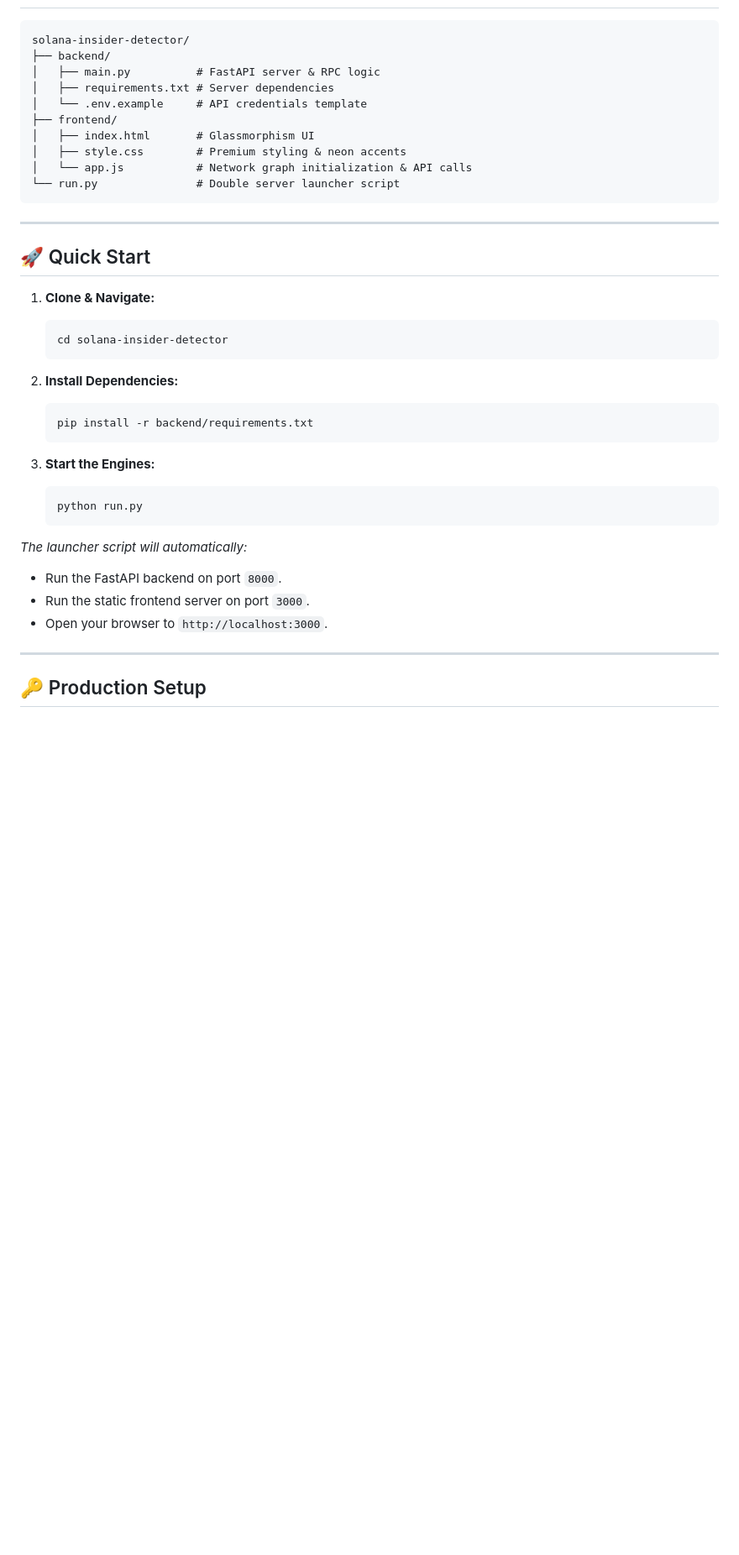
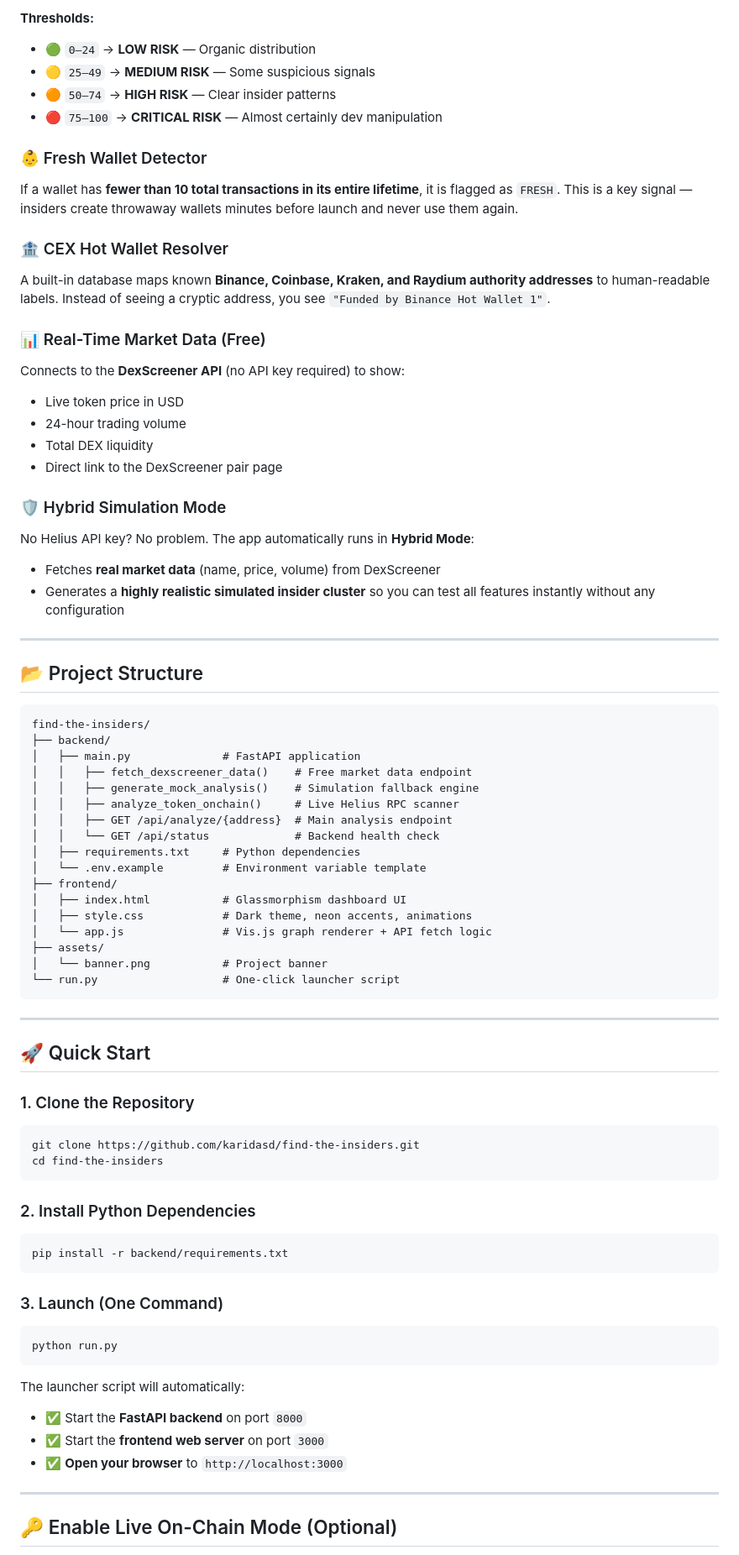
Before and after one commit to karidasd/find-the-insiders, a Markdown page: README.md, the part around the change printed below. Shown: that part at 84% size. GitHub-like rendering; blank space fills up the shorter version.

````diff
--- a/README.md
+++ b/README.md
@@ -22,42 +56,77 @@ A premium, interactive web dashboard to map early buyer transactions, identify w
+**Thresholds:**
+- 🟢 `0–24` → **LOW RISK** — Organic distribution
+- 🟡 `25–49` → **MEDIUM RISK** — Some suspicious signals
+- 🟠 `50–74` → **HIGH RISK** — Clear insider patterns
+- 🔴 `75–100` → **CRITICAL RISK** — Almost certainly dev manipulation
+
+### 👶 Fresh Wallet Detector
+If a wallet has **fewer than 10 total transactions in its entire lifetime**, it is flagged as `FRESH`. This is a key signal — insiders create throwaway wallets minutes before launch and never use them again.
+
+### 🏦 CEX Hot Wallet Resolver
+A built-in database maps known **Binance, Coinbase, Kraken, and Raydium authority addresses** to human-readable labels. Instead of seeing a cryptic address, you see `"Funded by Binance Hot Wallet 1"`.
+
+### 📊 Real-Time Market Data (Free)
+Connects to the **DexScreener API** (no API key required) to show:
+- Live token price in USD
+- 24-hour trading volume
+- Total DEX liquidity
+- Direct link to the DexScreener pair page
+
+### 🛡️ Hybrid Simulation Mode
+No Helius API key? No problem. The app automatically runs in **Hybrid Mode**:
+- Fetches **real market data** (name, price, volume) from DexScreener
+- Generates a **highly realistic simulated insider cluster** so you can test all features instantly without any configuration
+
+---
+
+## 📂 Project Structure
 
 ```
-solana-insider-detector/
+find-the-insiders/
 ├── backend/
-│   ├── main.py          # FastAPI server & RPC logic
-│   ├── requirements.txt # Server dependencies
-│   └── .env.example     # API credentials template
+│   ├── main.py              # FastAPI application
+│   │   ├── fetch_dexscreener_data()    # Free market data endpoint
+│   │   ├── generate_mock_analysis()    # Simulation fallback engine
+│   │   ├── analyze_token_onchain()     # Live Helius RPC scanner
+│   │   ├── GET /api/analyze/{address}  # Main analysis endpoint
+│   │   └── GET /api/status             # Backend health check
+│   ├── requirements.txt     # Python dependencies
+│   └── .env.example         # Environment variable template
 ├── frontend/
-│   ├── index.html       # Glassmorphism UI
-│   ├── style.css        # Premium styling & neon accents
-│   └── app.js           # Network graph initialization & API calls
-└── run.py               # Double server launcher script
+│   ├── index.html           # Glassmorphism dashboard UI
+│   ├── style.css            # Dark theme, neon accents, animations
+│   └── app.js               # Vis.js graph renderer + API fetch logic
+├── assets/
+│   └── banner.png           # Project banner
+└── run.py                   # One-click launcher script
 ```
 
 ---
 
 ## 🚀 Quick Start
 
-1. **Clone & Navigate:**
-   ```bash
-   cd solana-insider-detector
-   ```
+### 1. Clone the Repository
+```bash
+git clone https://github.com/karidasd/find-the-insiders.git
+cd find-the-insiders
+```
 
-2. **Install Dependencies:**
-   ```bash
-   pip install -r backend/requirements.txt
-   ```
+### 2. Install Python Dependencies
+```bash
+pip install -r backend/requirements.txt
+```
 
-3. **Start the Engines:**
-   ```bash
-   python run.py
-   ```
+### 3. Launch (One Command)
+```bash
+python run.py
+```
 
-*The launcher script will automatically:*
-- Run the FastAPI backend on port `8000`.
-- Run the static frontend server on port `3000`.
-- Open your browser to `http://localhost:3000`.
+The launcher script will automatically:
+- ✅ Start the **FastAPI backend** on port `8000`
+- ✅ Start the **frontend web server** on port `3000`
+- ✅ **Open your browser** to `http://localhost:3000`
 
 ---
 
-## 🔑 Production Setup
+## 🔑 Enable Live On-Chain Mode (Optional)
 
````
Also changed, not shown: other parts of README.md (+132 -19 lines), assets/banner.png (added).
